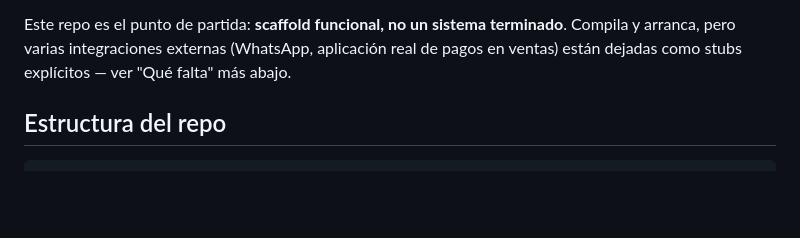
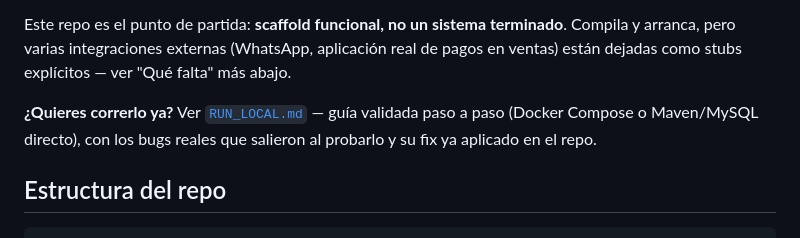
Before and after one commit to JesusMartinezDiaz/admintareas, a Markdown page: README.md, the part around the change. GitHub-like rendering; blank space fills up the shorter version.

Commit message:
Enlazar RUN_LOCAL.md desde el README principal
Co-Authored-By: Claude Sonnet 5 <noreply@anthropic.com>
Claude-Session: https://claude.ai/code/session_0131gP4AVzda1MwpsyRNeH4L

```diff
--- a/README.md
+++ b/README.md
@@ -12,6 +12,10 @@ Este repo es el punto de partida: **scaffold funcional, no un sistema
 terminado**. Compila y arranca, pero varias integraciones externas
 (WhatsApp, aplicación real de pagos en ventas) están dejadas como stubs
 explícitos — ver "Qué falta" más abajo.
+
+**¿Quieres correrlo ya?** Ver [`RUN_LOCAL.md`](./RUN_LOCAL.md) — guía
+validada paso a paso (Docker Compose o Maven/MySQL directo), con los
+bugs reales que salieron al probarlo y su fix ya aplicado en el repo.
 
 ## Estructura del repo
 
```
